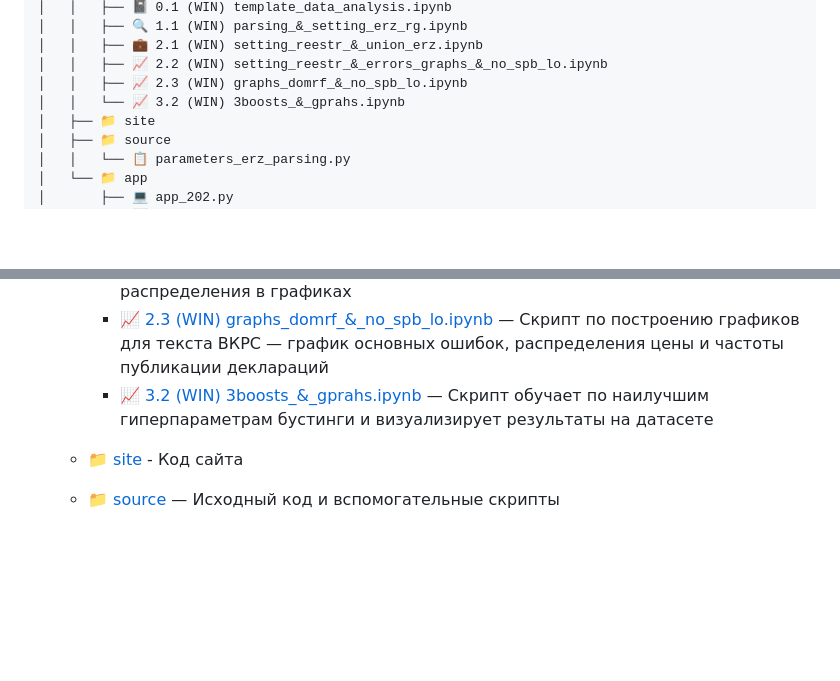
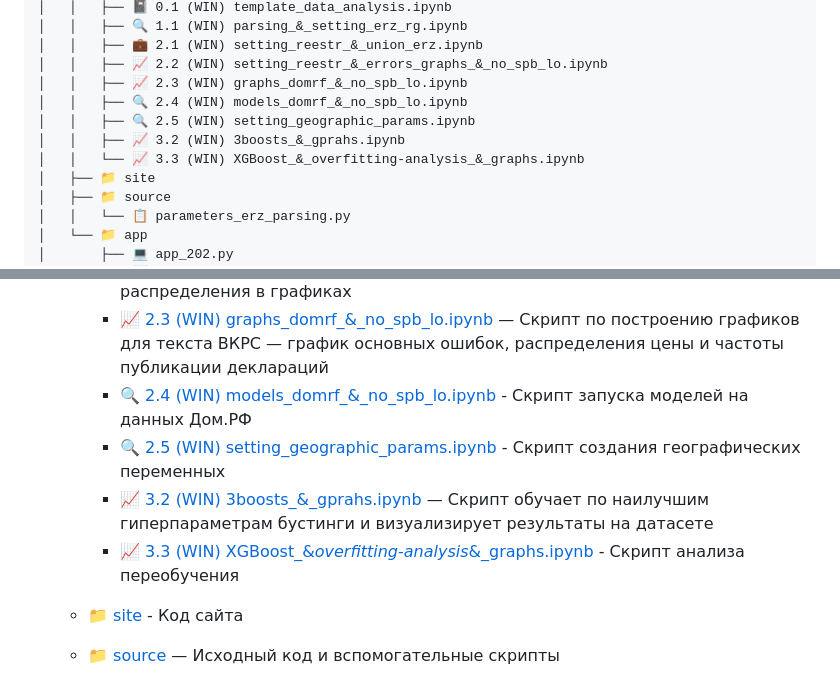
Before and after one commit to barbarossk1n/Diploma, a Markdown page: README.md, 2 parts joined by grey strips. GitHub-like rendering; blank space fills up the shorter version.

```diff
--- a/README.md
+++ b/README.md
@@ -31,7 +31,10 @@
 │   │   ├── 💼 2.1 (WIN) setting_reestr_&_union_erz.ipynb
 │   │   ├── 📈 2.2 (WIN) setting_reestr_&_errors_graphs_&_no_spb_lo.ipynb
 │   │   ├── 📈 2.3 (WIN) graphs_domrf_&_no_spb_lo.ipynb
-│   │   └── 📈 3.2 (WIN) 3boosts_&_gprahs.ipynb
+│   │   ├── 🔍 2.4 (WIN) models_domrf_&_no_spb_lo.ipynb
+│   │   ├── 🔍 2.5 (WIN) setting_geographic_params.ipynb
+│   │   ├── 📈 3.2 (WIN) 3boosts_&_gprahs.ipynb
+│   │   └── 📈 3.3 (WIN) XGBoost_&_overfitting-analysis_&_graphs.ipynb
 │   ├── 📁 site
 │   ├── 📁 source
 │   │   └── 📋 parameters_erz_parsing.py
@@ -68,7 +71,10 @@
     - 💼 [2.1 (WIN) setting_reestr_&_union_erz.ipynb](main_folder/notebooks/2.1_(WIN)_setting_reestr_&_union_erz.ipynb) — Скрипт по обработке данных ЕГРН и их объединения с ЕРЗ
     - 📈 [2.2 (WIN) setting_reestr_&-errors_graphs-&_no_spb_lo.ipynb](main_folder/notebooks/2.2_(WIN)_setting_reestr_&_errors_graphs_&_no_spb_lo.ipynb) — Скрипт по обработке данных ЕГРН, подсчёте обнаруженных ошибках и выведении их распределения в графиках
     - 📈 [2.3 (WIN) graphs_domrf_&_no_spb_lo.ipynb](main_folder/notebooks/2.3_(WIN)_graphs_domrf_&_no_spb_lo.ipynb) — Скрипт по построению графиков для текста ВКРС — график основных ошибок, распределения цены и частоты публикации деклараций
+    - 🔍 [2.4 (WIN) models_domrf_&_no_spb_lo.ipynb](main_folder/notebooks/2.4_(WIN)_models_domrf_&_no_spb_lo.ipynb) - Скрипт запуска моделей на данных Дом.РФ
+    - 🔍 [2.5 (WIN) setting_geographic_params.ipynb](main_folder/notebooks/2.5_(WIN)_setting_geographic_params.ipynb) - Скрипт создания географических переменных
     - 📈 [3.2 (WIN) 3boosts_&_gprahs.ipynb](main_folder/notebooks/3.2_(WIN)_3boosts_&_graphs.ipynb) — Скрипт обучает по наилучшим гиперпараметрам бустинги и визуализирует результаты на датасете
+    - 📈 [3.3 (WIN) XGBoost_&_overfitting-analysis_&_graphs.ipynb](main_folder/notebooks/3.3_(WIN)_XGBoost_&_overfitting-analysis_&_graphs.ipynb) - Скрипт анализа переобучения
 
   * 📁 [site](main_folder/site) - Код сайта
 
```
